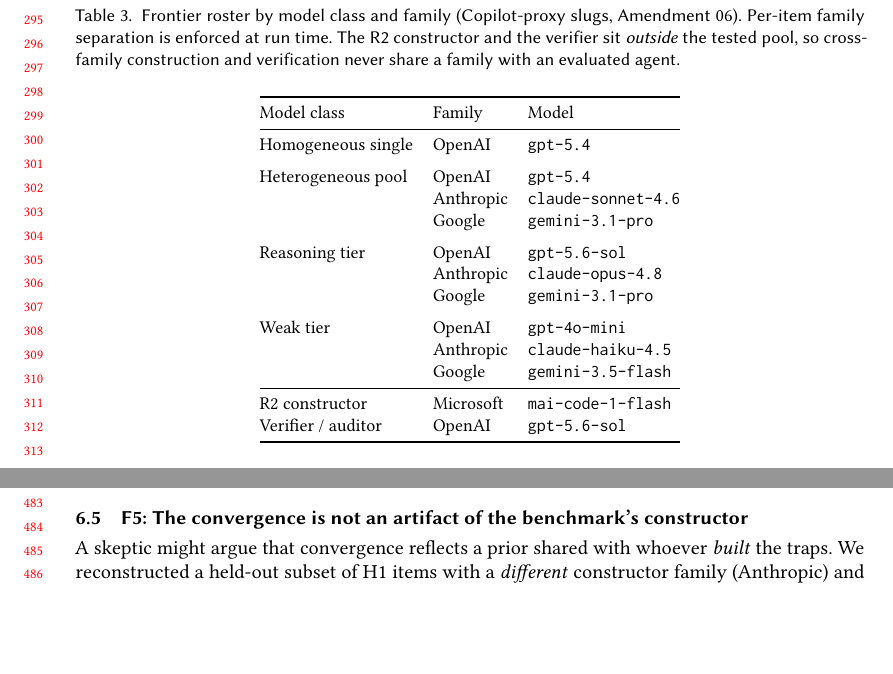
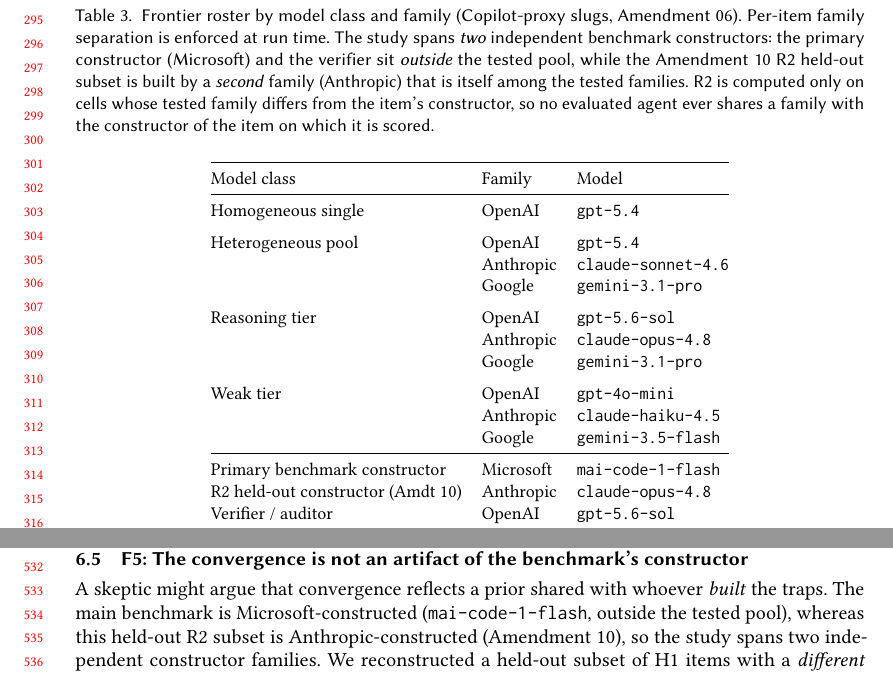
Before and after one commit to EloiseJulia/When-Consensus-Lies, a LaTeX paper (paper/tex/consensus-lies.tex): two parts of pages 7 and 10 of 17 before the commit and two parts of pages 7 and 11 of 17 after it, joined at a grey line, cut so that both start at the same text, the shorter picture padded with empty space. Compiled offline with pdfLaTeX.

Commit message:
Fix R2 two-constructor exposition and publication-date contradiction
Clarify that the study spans two independent benchmark constructors:
primary (Microsoft mai-code-1-flash, outside the tested pool) and the
Amendment-10 R2 held-out constructor (Anthropic claude-opus-4.8, inside
the tested families). Relabel roster row, add R2 held-out row, fix caption,
and add a clarifying clause in F5. No scientific number changed.

Set \acmMonth{7} (was 4) to remove the April-2026 vs frozen 2026-07 date
contradiction.

Co-authored-by: copilot <copilot@users.noreply.github.com>

```diff
--- a/paper/tex/consensus-lies.tex
+++ b/paper/tex/consensus-lies.tex
@@ -11,7 +11,7 @@
 \acmVolume{9}
 \acmNumber{CSCW}
 \acmArticle{XXX}
-\acmMonth{4}
+\acmMonth{7}
 \acmYear{2026}
 \acmDOI{10.1145/XXXXXXX}
 \setcopyright{acmlicensed}
@@ -371,8 +371,11 @@
 \centering
 \small
 \caption{Frontier roster by model class and family (Copilot-proxy slugs, Amendment~06). Per-item family
-separation is enforced at run time. The R2 constructor and the verifier sit \emph{outside} the tested pool,
-so cross-family construction and verification never share a family with an evaluated agent.}
+separation is enforced at run time. The study spans \emph{two} independent benchmark constructors: the
+primary constructor (Microsoft) and the verifier sit \emph{outside} the tested pool, while the
+Amendment~10 R2 held-out subset is built by a \emph{second} family (Anthropic) that is itself among the
+tested families. R2 is computed only on cells whose tested family differs from the item's constructor, so no
+evaluated agent ever shares a family with the constructor of the item on which it is scored.}
 \label{tab:roster}
 \begin{tabular}{@{}lll@{}}
 \toprule
@@ -392,7 +395,8 @@
                     & Anthropic & \texttt{claude-haiku-4.5} \\
                     & Google    & \texttt{gemini-3.5-flash} \\
 \midrule
-R2 constructor      & Microsoft & \texttt{mai-code-1-flash} \\
+Primary benchmark constructor & Microsoft & \texttt{mai-code-1-flash} \\
+R2 held-out constructor (Amdt~10) & Anthropic & \texttt{claude-opus-4.8} \\
 Verifier / auditor  & OpenAI    & \texttt{gpt-5.6-sol} \\
 \bottomrule
 \end{tabular}
@@ -566,10 +570,12 @@
 \end{figure}
 
 \subsection{F5: The convergence is not an artifact of the benchmark's constructor}
-A skeptic might argue that convergence reflects a prior shared with whoever \emph{built} the traps. We
-reconstructed a held-out subset of H1 items with a \emph{different} constructor family (Anthropic) and
-re-ran it: models from the \emph{other} families (OpenAI, Google) converge on these Anthropic-constructed
-foils at single-agent \cd{} $=0.72$ (0.87 on construct-valid items). The convergence persists under
+A skeptic might argue that convergence reflects a prior shared with whoever \emph{built} the traps. The
+main benchmark is Microsoft-constructed (\texttt{mai-code-1-flash}, outside the tested pool), whereas this
+held-out R2 subset is Anthropic-constructed (Amendment~10), so the study spans two independent constructor
+families. We reconstructed a held-out subset of H1 items with a \emph{different} constructor family
+(Anthropic) and re-ran it: models from the \emph{other} families (OpenAI, Google) converge on these
+Anthropic-constructed foils at single-agent \cd{} $=0.72$ (0.87 on construct-valid items). The convergence persists under
 cross-family construction (\textbf{R2}); the pre-registered R2 aggregation-amplification metric was, like
 R1b below, statistically inconclusive on the primary metric, so we rest the confound rebuttal on the direct
 cross-family single-agent persistence and report the metric honestly.
```
